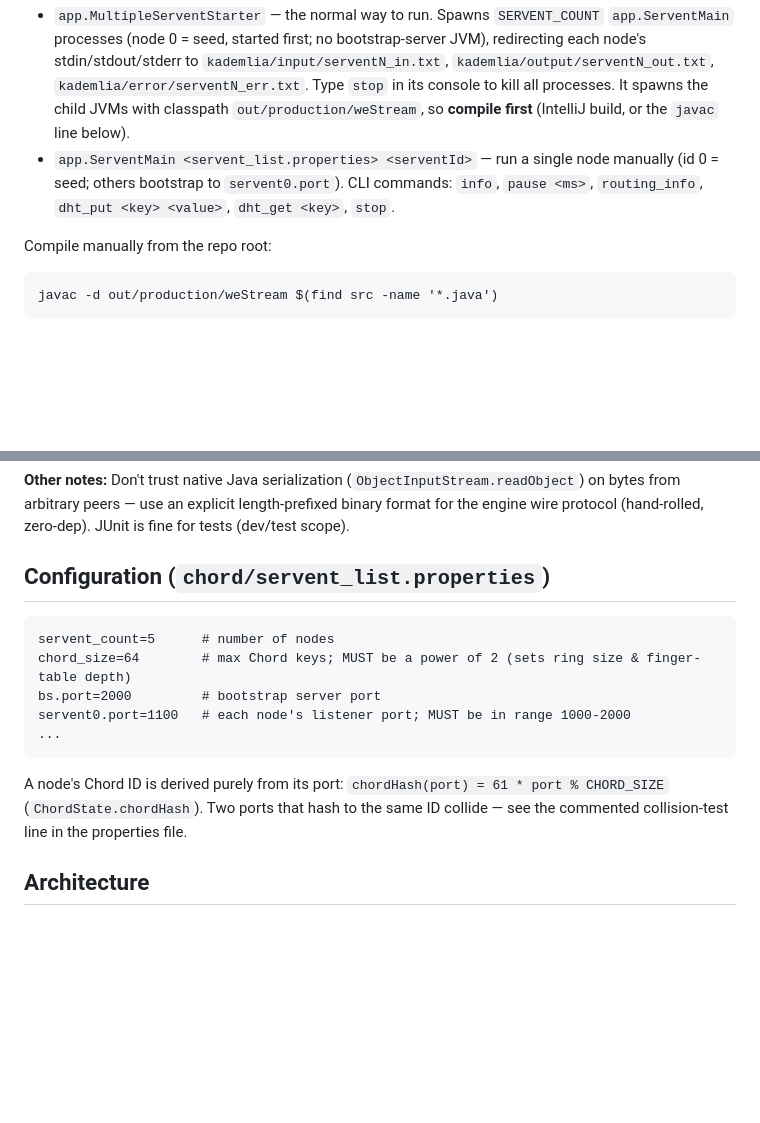
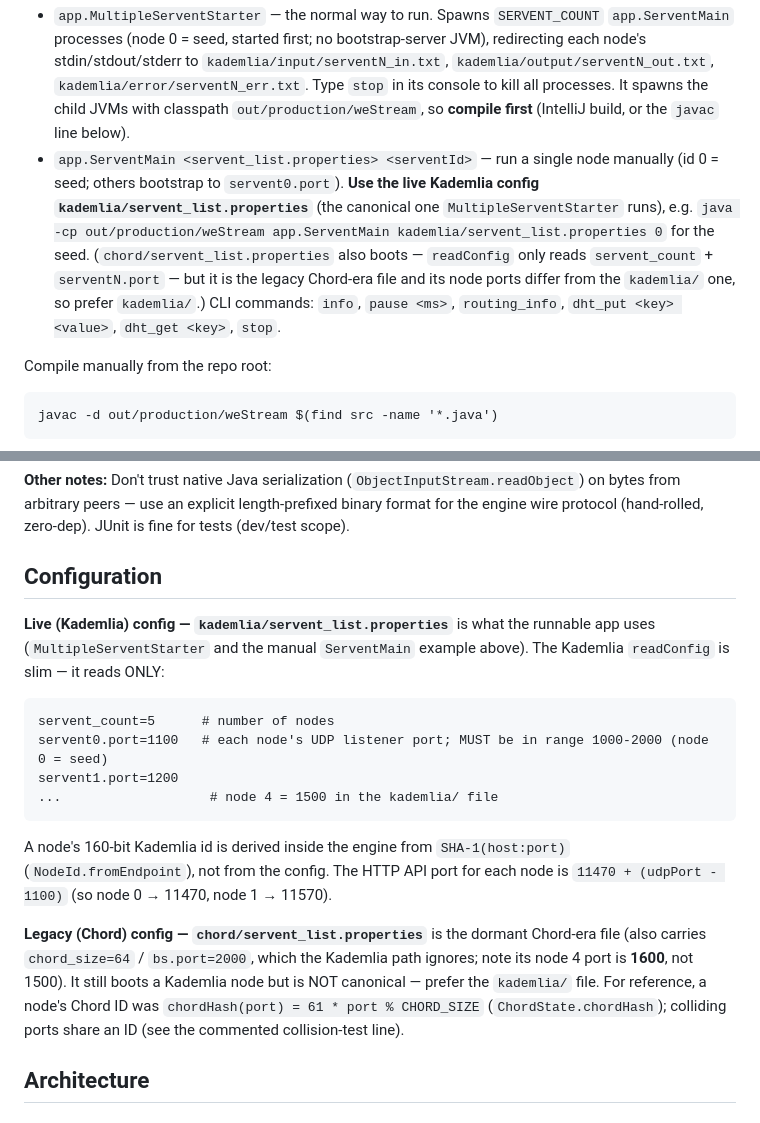
Before and after one commit to vukasin-djuricic/weStream, a Markdown page: CLAUDE.md, 2 parts joined by grey strips. GitHub-like rendering; blank space fills up the shorter version.

Commit message:
docs: point the manual-run + Configuration examples at kademlia/servent_list.properties
The live app boots Kademlia and the canonical config (used by MultipleServentStarter)
is kademlia/servent_list.properties; chord/servent_list.properties is the dormant
Chord-era file (and its node 4 port is 1600 vs the kademlia/ 1500). readConfig only
reads servent_count + serventN.port, so chord/ also boots, but kademlia/ is correct.
Also document the HTTP API port scheme (11470 + udpPort-1100).

````diff
--- a/CLAUDE.md
+++ b/CLAUDE.md
@@ -50,7 +50,7 @@ This started as a plain **IntelliJ IDEA** project (`weStream.iml`). As of Phase
 Three entry points (all have `main`), now Kademlia:
 - `ui.WeStreamApp` (Gradle: `./gradlew run --args="<port> [seed]"`) — the **Phase-5 JavaFX window** for one node. `1100`/`seed` = the seed; any other port bootstraps to `127.0.0.1:1100`. GUI front-end over the same `NodeRuntime` as `ServentMain`.
 - `app.MultipleServentStarter` — the normal way to run. Spawns `SERVENT_COUNT` `app.ServentMain` processes (node 0 = seed, started first; no bootstrap-server JVM), redirecting each node's stdin/stdout/stderr to `kademlia/input/serventN_in.txt`, `kademlia/output/serventN_out.txt`, `kademlia/error/serventN_err.txt`. Type `stop` in its console to kill all processes. It spawns the child JVMs with classpath `out/production/weStream`, so **compile first** (IntelliJ build, or the `javac` line below).
-- `app.ServentMain <servent_list.properties> <serventId>` — run a single node manually (id 0 = seed; others bootstrap to `servent0.port`). CLI commands: `info`, `pause <ms>`, `routing_info`, `dht_put <key> <value>`, `dht_get <key>`, `stop`.
+- `app.ServentMain <servent_list.properties> <serventId>` — run a single node manually (id 0 = seed; others bootstrap to `servent0.port`). **Use the live Kademlia config `kademlia/servent_list.properties`** (the canonical one `MultipleServentStarter` runs), e.g. `java -cp out/production/weStream app.ServentMain kademlia/servent_list.properties 0` for the seed. (`chord/servent_list.properties` also boots — `readConfig` only reads `servent_count` + `serventN.port` — but it is the legacy Chord-era file and its node ports differ from the `kademlia/` one, so prefer `kademlia/`.) CLI commands: `info`, `pause <ms>`, `routing_info`, `dht_put <key> <value>`, `dht_get <key>`, `stop`.
 
 Compile manually from the repo root:
 ```
@@ -77,16 +77,18 @@ For the **app** (Kademlia) side there is no automated suite: "testing" means run
 
 **Other notes:** Don't trust native Java serialization (`ObjectInputStream.readObject`) on bytes from arbitrary peers — use an explicit length-prefixed binary format for the engine wire protocol (hand-rolled, zero-dep). JUnit is fine for tests (dev/test scope).
 
-## Configuration (`chord/servent_list.properties`)
+## Configuration
 
+**Live (Kademlia) config — `kademlia/servent_list.properties`** is what the runnable app uses (`MultipleServentStarter` and the manual `ServentMain` example above). The Kademlia `readConfig` is slim — it reads ONLY:
 ```
 servent_count=5      # number of nodes
-chord_size=64        # max Chord keys; MUST be a power of 2 (sets ring size & finger-table depth)
-bs.port=2000         # bootstrap server port
-servent0.port=1100   # each node's listener port; MUST be in range 1000-2000
-...
+servent0.port=1100   # each node's UDP listener port; MUST be in range 1000-2000 (node 0 = seed)
+servent1.port=1200
+...                   # node 4 = 1500 in the kademlia/ file
 ```
-A node's Chord ID is derived purely from its port: `chordHash(port) = 61 * port % CHORD_SIZE` (`ChordState.chordHash`). Two ports that hash to the same ID collide — see the commented collision-test line in the properties file.
+A node's 160-bit Kademlia id is derived inside the engine from `SHA-1(host:port)` (`NodeId.fromEndpoint`), not from the config. The HTTP API port for each node is `11470 + (udpPort - 1100)` (so node 0 → 11470, node 1 → 11570).
+
+**Legacy (Chord) config — `chord/servent_list.properties`** is the dormant Chord-era file (also carries `chord_size=64` / `bs.port=2000`, which the Kademlia path ignores; note its node 4 port is **1600**, not 1500). It still boots a Kademlia node but is NOT canonical — prefer the `kademlia/` file. For reference, a node's Chord ID was `chordHash(port) = 61 * port % CHORD_SIZE` (`ChordState.chordHash`); colliding ports share an ID (see the commented collision-test line).
 
 ## Architecture
 
````
